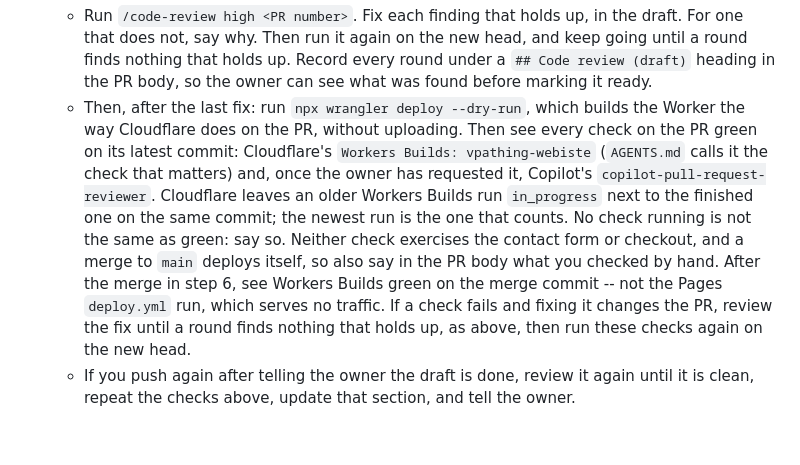
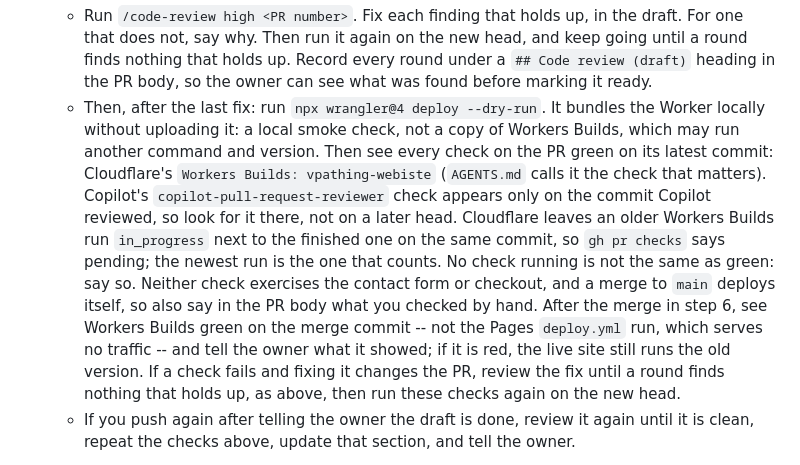
Before and after one commit to vaing85/vpathing-webiste, a Markdown page: CLAUDE.md, the part around the change. Drawn GitHub-style; blank space fills up the shorter version.

Commit message:
docs(CLAUDE.md): fix three holes round 2 found in the step-2 bullet
- Copilot's copilot-pull-request-reviewer check exists only on the
  commit Copilot reviewed (#54: b33f7cc only), so asking for it green
  on the final head could never be met. The bullet now says where to
  look for it.
- The local check is now pinned to wrangler 4 and no longer claims to
  build the Worker "the way Cloudflare does": Workers Builds may run
  another command and version. It is a local smoke check.
- The post-merge Workers Builds check now says to tell the owner what
  it showed, and what red means (the live site still runs the old
  version). It also notes that the stuck duplicate run makes
  `gh pr checks` say pending.

```diff
--- a/CLAUDE.md
+++ b/CLAUDE.md
@@ -34,19 +34,23 @@ session answer each thread and ask the owner to resolve them.
      head, and keep going until a round finds nothing that holds up. Record
      every round under a `## Code review (draft)` heading in the PR body, so
      the owner can see what was found before marking it ready.
-   - Then, after the last fix: run `npx wrangler deploy --dry-run`, which
-     builds the Worker the way Cloudflare does on the PR, without uploading.
-     Then see every check on the PR green on its latest commit: Cloudflare's
-     `Workers Builds: vpathing-webiste` (`AGENTS.md` calls it the check that
-     matters) and, once the owner has requested it, Copilot's
-     `copilot-pull-request-reviewer`. Cloudflare leaves an older Workers
-     Builds run `in_progress` next to the finished one on the same commit;
-     the newest run is the one that counts. No check running is not the same
-     as green: say so. Neither check exercises the contact form or checkout,
-     and a merge to `main` deploys itself, so also say in the PR body what
-     you checked by hand. After the merge in step 6, see Workers Builds green
-     on the merge commit -- not the Pages `deploy.yml` run, which serves no
-     traffic. If a check fails and fixing it changes the PR, review the fix
+   - Then, after the last fix: run `npx wrangler@4 deploy --dry-run`. It
+     bundles the Worker locally without uploading it: a local smoke check,
+     not a copy of Workers Builds, which may run another command and
+     version. Then see every check on the PR green on its latest commit:
+     Cloudflare's `Workers Builds: vpathing-webiste` (`AGENTS.md` calls it
+     the check that matters). Copilot's `copilot-pull-request-reviewer`
+     check appears only on the commit Copilot reviewed, so look for it
+     there, not on a later head. Cloudflare leaves an older Workers Builds
+     run `in_progress` next to the finished one on the same commit, so
+     `gh pr checks` says pending; the newest run is the one that counts.
+     No check running is not the same as green: say so. Neither check
+     exercises the contact form or checkout, and a merge to `main` deploys
+     itself, so also say in the PR body what you checked by hand. After the
+     merge in step 6, see Workers Builds green on the merge commit -- not
+     the Pages `deploy.yml` run, which serves no traffic -- and tell the
+     owner what it showed; if it is red, the live site still runs the old
+     version. If a check fails and fixing it changes the PR, review the fix
      until a round finds nothing that holds up, as above, then run these
      checks again on the new head.
    - If you push again after telling the owner the draft is done, review it
```
